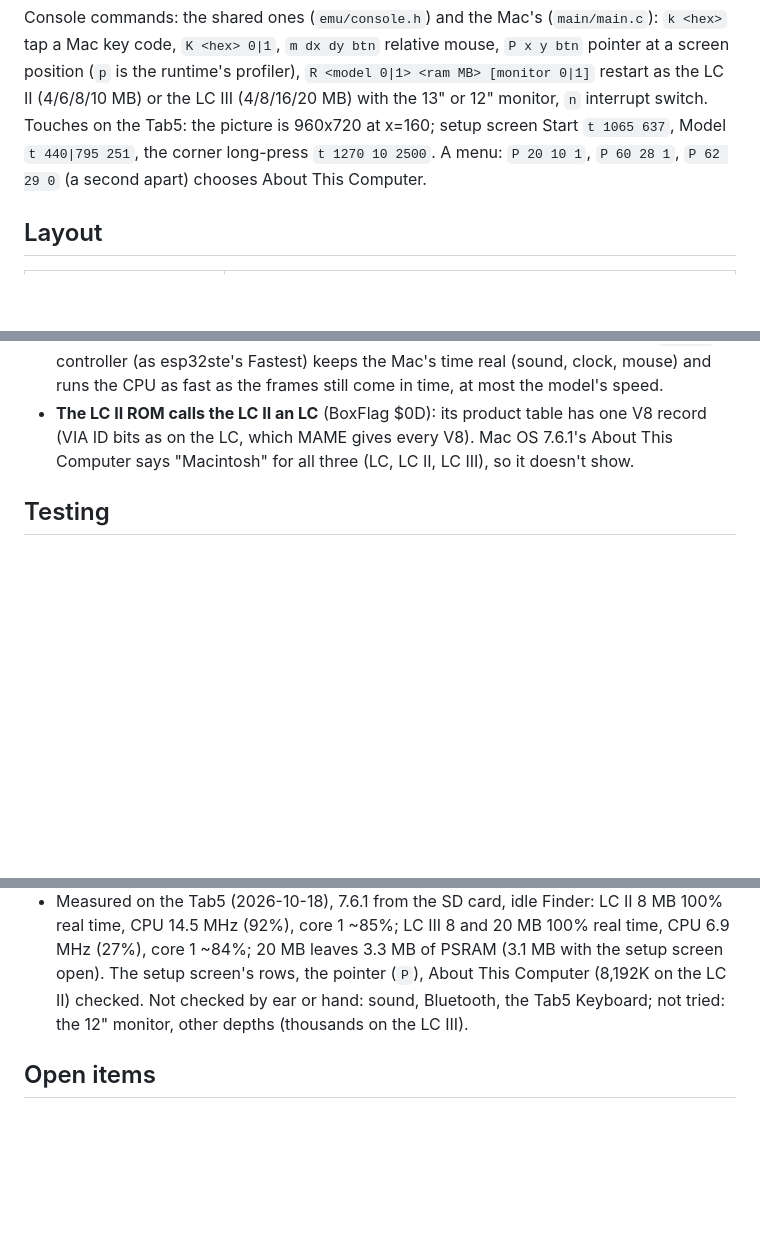
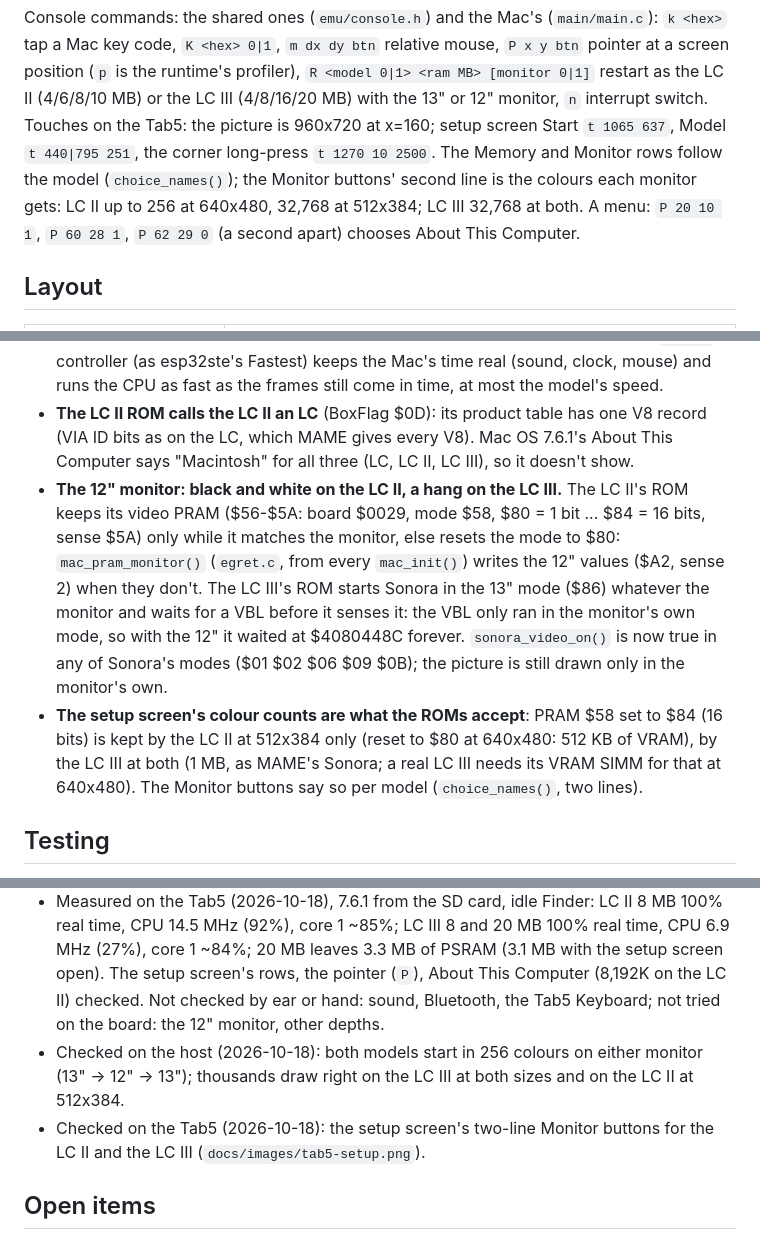
Before and after one commit to rlucencic/esp32mac3, a Markdown page: CLAUDE.md, 3 parts joined by grey strips. GitHub-like rendering; blank space fills up the shorter version.

```diff
--- a/CLAUDE.md
+++ b/CLAUDE.md
@@ -62,7 +62,10 @@ runtime's profiler), `R <model 0|1> <ram MB> [monitor 0|1]` restart as the
 LC II (4/6/8/10 MB) or the LC III (4/8/16/20 MB) with the 13" or 12"
 monitor, `n` interrupt switch. Touches on the Tab5: the picture is 960x720
 at x=160; setup screen Start `t 1065 637`, Model `t 440|795 251`, the
-corner long-press `t 1270 10 2500`. A menu: `P 20 10 1`, `P 60 28 1`,
+corner long-press `t 1270 10 2500`. The Memory and Monitor rows follow the
+model (`choice_names()`); the Monitor buttons' second line is the colours
+each monitor gets: LC II up to 256 at 640x480, 32,768 at 512x384; LC III
+32,768 at both. A menu: `P 20 10 1`, `P 60 28 1`,
 `P 62 29 0` (a second apart) chooses About This Computer.
 
 ## Layout
@@ -167,6 +170,21 @@ $40800000 (ROMBase), in 24-bit mode at $800000.
   has one V8 record (VIA ID bits as on the LC, which MAME gives every V8).
   Mac OS 7.6.1's About This Computer says "Macintosh" for all three (LC,
   LC II, LC III), so it doesn't show.
+- **The 12" monitor: black and white on the LC II, a hang on the LC III.**
+  The LC II's ROM keeps its video PRAM ($56-$5A: board $0029, mode $58,
+  $80 = 1 bit ... $84 = 16 bits, sense $5A) only while it matches the
+  monitor, else resets the mode to $80: `mac_pram_monitor()` (`egret.c`,
+  from every `mac_init()`) writes the 12" values ($A2, sense 2) when they
+  don't. The LC III's ROM starts Sonora in the 13" mode ($86) whatever the
+  monitor and waits for a VBL before it senses it: the VBL only ran in the
+  monitor's own mode, so with the 12" it waited at $4080448C forever.
+  `sonora_video_on()` is now true in any of Sonora's modes ($01 $02 $06
+  $09 $0B); the picture is still drawn only in the monitor's own.
+- **The setup screen's colour counts are what the ROMs accept**: PRAM $58
+  set to $84 (16 bits) is kept by the LC II at 512x384 only (reset to $80
+  at 640x480: 512 KB of VRAM), by the LC III at both (1 MB, as MAME's
+  Sonora; a real LC III needs its VRAM SIMM for that at 640x480). The
+  Monitor buttons say so per model (`choice_names()`, two lines).
 
 ## Testing
 
@@ -194,7 +212,12 @@ $40800000 (ROMBase), in 24-bit mode at $800000.
   of PSRAM (3.1 MB with the setup screen open). The setup screen's rows,
   the pointer (`P`), About This Computer (8,192K on the LC II) checked.
   Not checked by ear or hand: sound, Bluetooth, the Tab5 Keyboard; not
-  tried: the 12" monitor, other depths (thousands on the LC III).
+  tried on the board: the 12" monitor, other depths.
+- Checked on the host (2026-10-18): both models start in 256 colours on
+  either monitor (13" -> 12" -> 13"); thousands draw right on the LC III at
+  both sizes and on the LC II at 512x384.
+- Checked on the Tab5 (2026-10-18): the setup screen's two-line Monitor
+  buttons for the LC II and the LC III (`docs/images/tab5-setup.png`).
 
 ## Open items
 
```
Also changed, not shown: README.md (+13 -8 lines), docs/images/tab5-setup.png, 6 other files.
